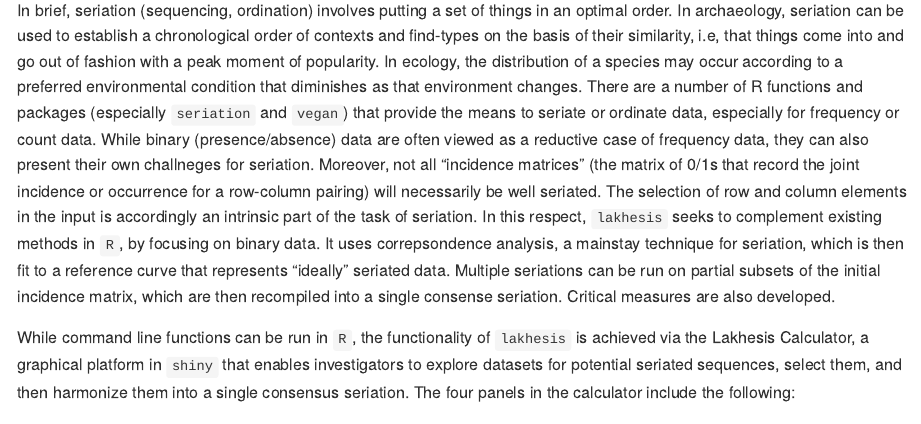
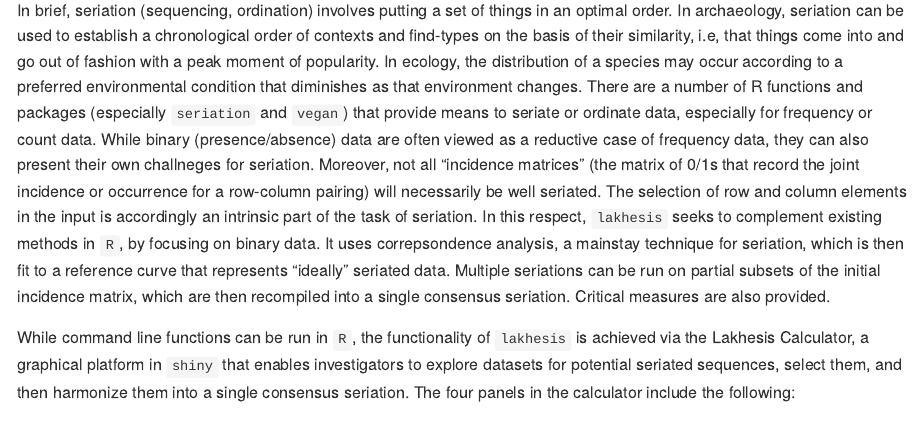
Before and after one commit to scollinselliott/lakhesis, an R Markdown document (README.Rmd): the page in a window 1100 px wide, from 220 px down. The pictures show the output file README.md that the author committed with the source, drawn offline in the style of GitHub.

Commit message:
documentation

```diff
--- a/README.Rmd
+++ b/README.Rmd
@@ -20,7 +20,7 @@ knitr::opts_chunk$set(
 
 The `R` package `lakhesis` provides a heuristic-critical platform for seriating binary data matrices through the exploration, selection, and consensus of partially seriated sequences.
 
-In brief, seriation (sequencing, ordination) involves putting a set of things in an optimal order. In archaeology, seriation can be used to establish a chronological order of contexts and find-types on the basis of their similarity, i.e, that things come into and go out of fashion with a peak moment of popularity. In ecology, the distribution of a species may occur according to a preferred environmental condition that diminishes as that environment changes. There are a number of R functions and packages (especially `seriation` and `vegan`) that provide means to seriate or ordinate data, especially for frequency or count data. While binary (presence/absence) data are often viewed as a reductive case of frequency data, they can also present their own challneges for seriation. Moreover, not all "incidence matrices" (the matrix of 0/1s that record the joint incidence or occurrence for a row-column pairing) will necessarily be well seriated. The selection of row and column elements in the input is accordingly an intrinsic part of the task of seriation. In this respect, `lakhesis` seeks to complement existing methods in `R`, by focusing on binary data. It uses correpsondence analysis, a mainstay technique for seriation, which is then fit to a reference curve that represents "ideally" seriated data. Multiple seriations can be run on partial subsets of the initial incidence matrix, which are then recompiled into a single consense seriation. Critical measures are also developed.
+In brief, seriation (sequencing, ordination) involves putting a set of things in an optimal order. In archaeology, seriation can be used to establish a chronological order of contexts and find-types on the basis of their similarity, i.e, that things come into and go out of fashion with a peak moment of popularity. In ecology, the distribution of a species may occur according to a preferred environmental condition that diminishes as that environment changes. There are a number of R functions and packages (especially `seriation` and `vegan`) that provide means to seriate or ordinate data, especially for frequency or count data. While binary (presence/absence) data are often viewed as a reductive case of frequency data, they can also present their own challneges for seriation. Moreover, not all "incidence matrices" (the matrix of 0/1s that record the joint incidence or occurrence for a row-column pairing) will necessarily be well seriated. The selection of row and column elements in the input is accordingly an intrinsic part of the task of seriation. In this respect, `lakhesis` seeks to complement existing methods in `R`, by focusing on binary data. It uses correpsondence analysis, a mainstay technique for seriation, which is then fit to a reference curve that represents "ideally" seriated data. Multiple seriations can be run on partial subsets of the initial incidence matrix, which are then recompiled into a single consensus seriation. Critical measures are also provided.
 
 While command line functions can be run in `R`, the functionality of `lakhesis` is achieved via the Lakhesis Calculator, a graphical platform in `shiny` that enables investigators to explore datasets for potential seriated sequences, select them, and then harmonize them into a single consensus seriation. The four panels in the calculator include the following:
 
```
Also changed, not shown: README.md.
